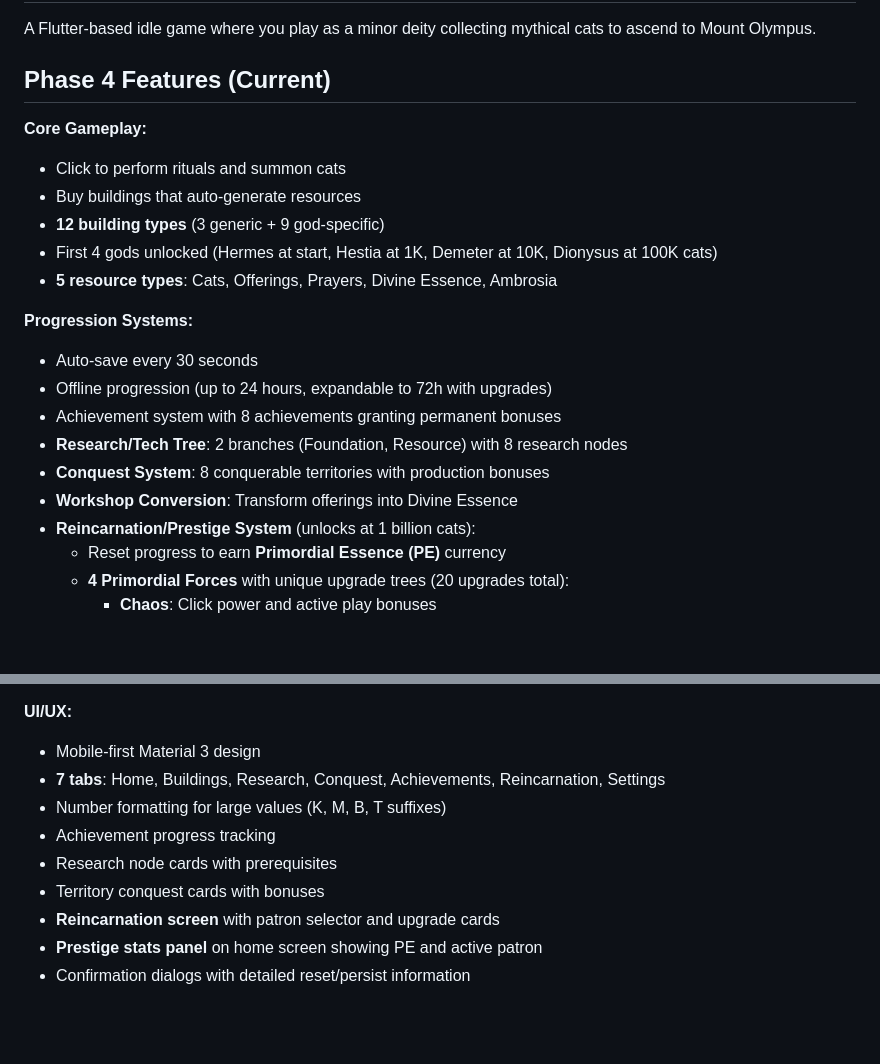
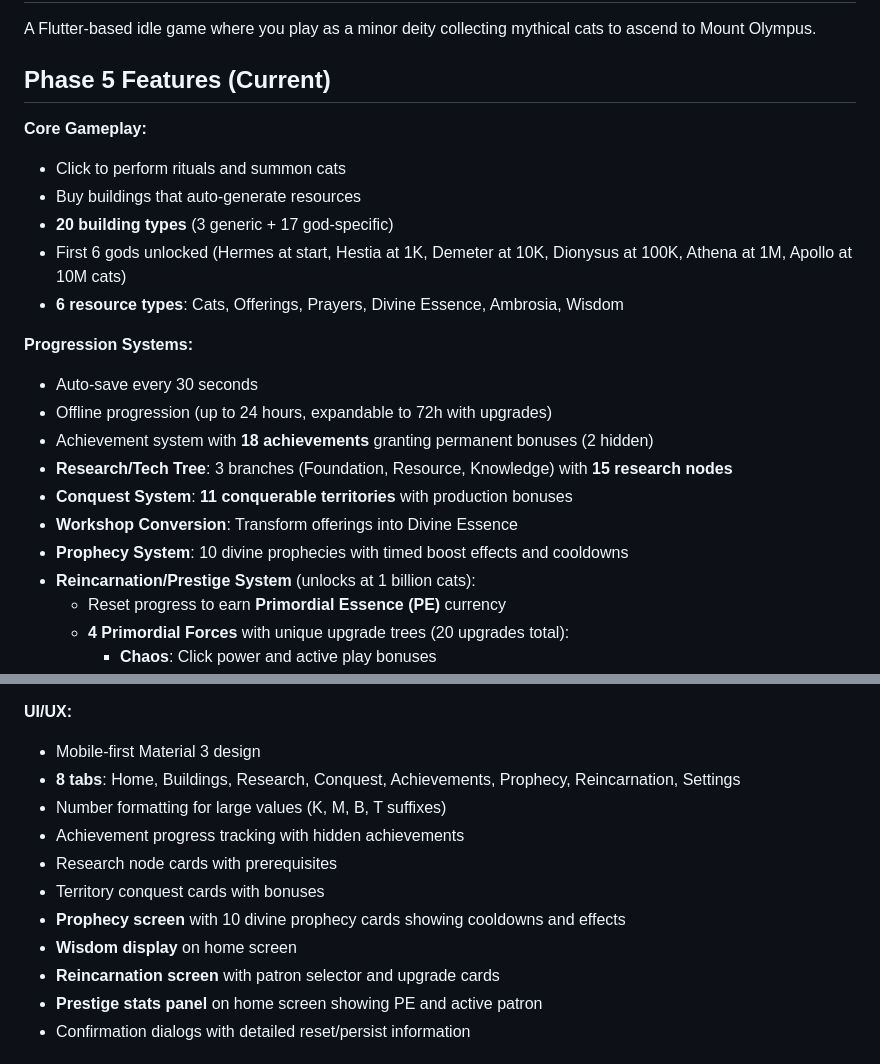
Before and after one commit to atkins/mythical-cats, a Markdown page: README.md, 2 parts joined by grey strips. Drawn GitHub-style; blank space fills up the shorter version.

```diff
--- a/README.md
+++ b/README.md
@@ -2,22 +2,23 @@
 
 A Flutter-based idle game where you play as a minor deity collecting mythical cats to ascend to Mount Olympus.
 
-## Phase 4 Features (Current)
+## Phase 5 Features (Current)
 
 **Core Gameplay:**
 - Click to perform rituals and summon cats
 - Buy buildings that auto-generate resources
-- **12 building types** (3 generic + 9 god-specific)
-- First 4 gods unlocked (Hermes at start, Hestia at 1K, Demeter at 10K, Dionysus at 100K cats)
-- **5 resource types**: Cats, Offerings, Prayers, Divine Essence, Ambrosia
+- **20 building types** (3 generic + 17 god-specific)
+- First 6 gods unlocked (Hermes at start, Hestia at 1K, Demeter at 10K, Dionysus at 100K, Athena at 1M, Apollo at 10M cats)
+- **6 resource types**: Cats, Offerings, Prayers, Divine Essence, Ambrosia, Wisdom
 
 **Progression Systems:**
 - Auto-save every 30 seconds
 - Offline progression (up to 24 hours, expandable to 72h with upgrades)
-- Achievement system with 8 achievements granting permanent bonuses
-- **Research/Tech Tree**: 2 branches (Foundation, Resource) with 8 research nodes
-- **Conquest System**: 8 conquerable territories with production bonuses
+- Achievement system with **18 achievements** granting permanent bonuses (2 hidden)
+- **Research/Tech Tree**: 3 branches (Foundation, Resource, Knowledge) with **15 research nodes**
+- **Conquest System**: **11 conquerable territories** with production bonuses
 - **Workshop Conversion**: Transform offerings into Divine Essence
+- **Prophecy System**: 10 divine prophecies with timed boost effects and cooldowns
 - **Reincarnation/Prestige System** (unlocks at 1 billion cats):
   - Reset progress to earn **Primordial Essence (PE)** currency
   - **4 Primordial Forces** with unique upgrade trees (20 upgrades total):
@@ -31,11 +32,13 @@ A Flutter-based idle game where you play as a minor deity collecting mythical ca
 
 **UI/UX:**
 - Mobile-first Material 3 design
-- **7 tabs**: Home, Buildings, Research, Conquest, Achievements, Reincarnation, Settings
+- **8 tabs**: Home, Buildings, Research, Conquest, Achievements, Prophecy, Reincarnation, Settings
 - Number formatting for large values (K, M, B, T suffixes)
-- Achievement progress tracking
+- Achievement progress tracking with hidden achievements
 - Research node cards with prerequisites
 - Territory conquest cards with bonuses
+- **Prophecy screen** with 10 divine prophecy cards showing cooldowns and effects
+- **Wisdom display** on home screen
 - **Reincarnation screen** with patron selector and upgrade cards
 - **Prestige stats panel** on home screen showing PE and active patron
 - Confirmation dialogs with detailed reset/persist information
```
Also changed, not shown: other parts of README.md (+39 -21 lines).
